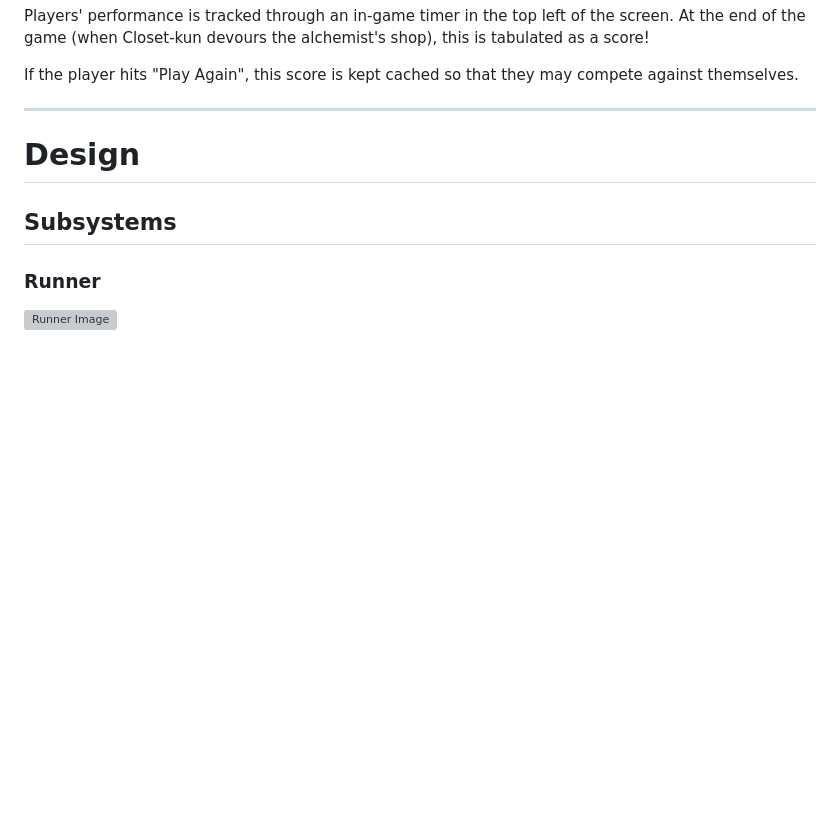
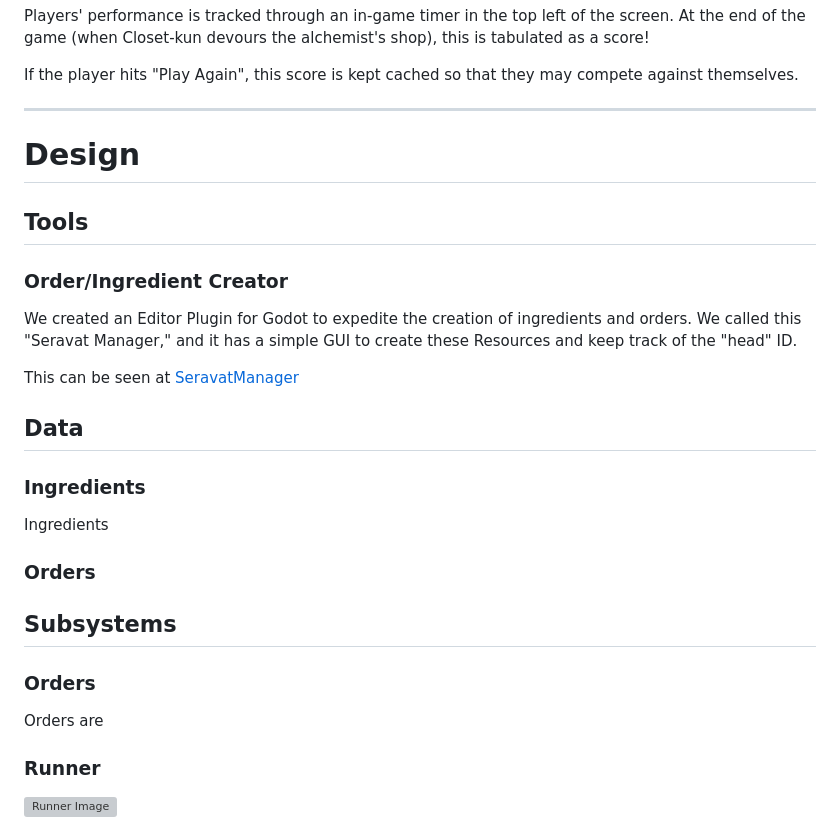
Before and after one commit to Seravat-Press/Feeding-Closet-kun, a Markdown page: design.md, the part around the change. Rendered like a GitHub page; blank space fills up the shorter version; grey boxes are pictures that could not be loaded.

Commit message:
Built out more sections of the doc (need completing)

```diff
--- a/design.md
+++ b/design.md
@@ -130,7 +130,28 @@ If the player hits "Play Again", this score is kept cached so that they may comp
 
 # Design
 
+## Tools
+
+### Order/Ingredient Creator
+
+We created an Editor Plugin for Godot to expedite the creation of ingredients and orders. We called this "Seravat Manager," and it has a simple GUI to create these Resources and keep track of the "head" ID.
+
+This can be seen at [SeravatManager](addons/resource_manager/)
+
+## Data
+
+### Ingredients
+
+Ingredients
+
+### Orders
+
+
 ## Subsystems
+
+### Orders
+
+Orders are
 
 ### Runner
 
```
